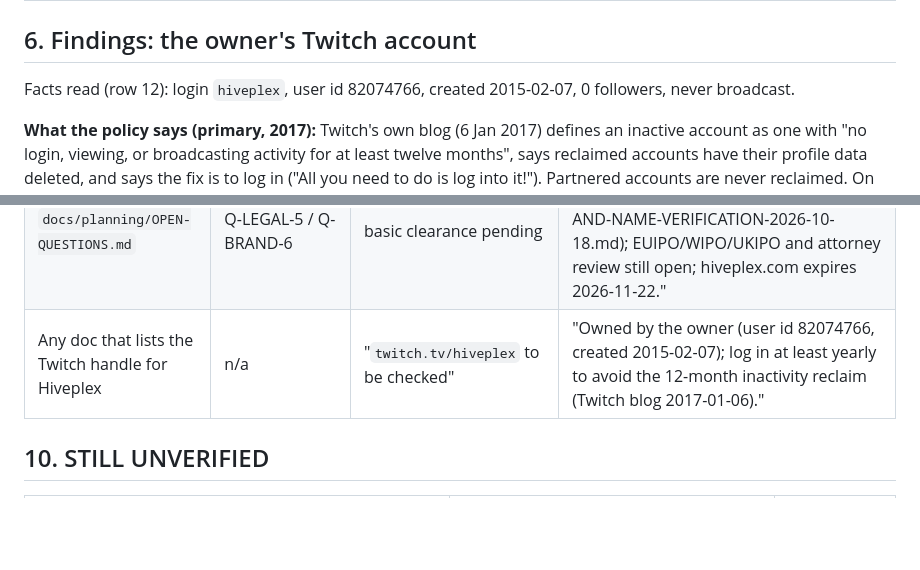
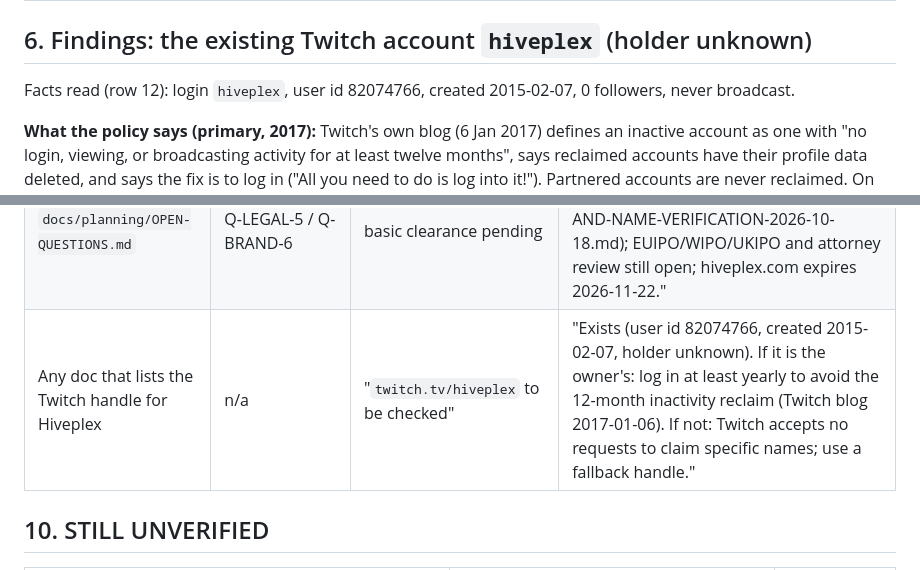
Before and after one commit to canthony224/operation-nexus, a Markdown page: docs/review/TRADEMARK-AND-NAME-VERIFICATION-2026-10-18.md, 2 parts joined by grey strips. Drawn GitHub-style; blank space fills up the shorter version.

```diff
--- a/docs/review/TRADEMARK-AND-NAME-VERIFICATION-2026-10-18.md
+++ b/docs/review/TRADEMARK-AND-NAME-VERIFICATION-2026-10-18.md
@@ -145,7 +145,7 @@ USPTO searches below are by wordmark. "Game classes" means 9, 28 or 41 unless sa
 | **Swarmwire** | **0 records** (`SWARMWIRE*`, any class). | Steam: 0. GOG: 0. itch.io: 8 fuzzy matches, all different "Swarm..." titles. App Store: none named Swarmwire. **npm: a package named `swarmwire` exists** ("TypeScript multi-agent orchestration library", created 2026-03-27, latest 1.0.3, one maintainer). PyPI: 404. Twitch login: free. GitHub user: 0. `swarmwire.com` registered since 2015-08-04, expires 2027-08-04 (owner unknown, RDAP only). | **Low-Medium.** Clean on the USPTO and game stores, but a same-name npm package in the AI/agent space, an older registered .com, and "swarm"-formative marks are a crowded field. The npm package is software, not a game, but it is in the field this project's tooling uses (agents). |
 | **Hivegrid** | **0 records** (`HIVEGRID*`, any class). | Steam: 0. GOG: 0. itch.io: 1 fuzzy ("HiveGrind"). App Store: none. npm/PyPI: not found. Twitch login: free. `hivegrid.com` registered since 2010-12-18, expires 2027-12-18. | **Low-Medium.** Clean on the USPTO and stores; the .com is taken by someone else for 16 years; "HIVE" (§3) applies equally. EU/UK/WIPO not searched. |
 
-## 6. Findings: the owner's Twitch account
+## 6. Findings: the existing Twitch account `hiveplex` (holder unknown)
 
 Facts read (row 12): login `hiveplex`, user id 82074766, created 2015-02-07, 0 followers, never broadcast.
 
@@ -202,7 +202,7 @@ Ask these exactly; bring this document and the table in §4.
 | `docs/review/LEGAL-AND-NAME-SWEEP-2026-10-18.md` | §6.1 | "hiveplex.com listed for sale at $2,495 on a broker page (as in round 3). ... No registrar check was possible." | Registrar/registry check done: see correction above (expiry 2026-11-22). |
 | `docs/review/LEGAL-AND-NAME-SWEEP-2026-10-18.md` | §6.1 / risk row 1 ("Plex, Inc. filings in 42/9/41/38; all from aggregators") | aggregator-level | "Verified on the USPTO register: Plex, Inc. 6 live PLEX registrations (§4.1 of TRADEMARK-AND-NAME-VERIFICATION-2026-10-18.md)." |
 | `docs/planning/OPEN-QUESTIONS.md` | Q-LEGAL-5 / Q-BRAND-6 | basic clearance pending | Add: "USPTO knockout done 2026-10-18 (no HIVEPLEX filing; see TRADEMARK-AND-NAME-VERIFICATION-2026-10-18.md); EUIPO/WIPO/UKIPO and attorney review still open; hiveplex.com expires 2026-11-22." |
-| Any doc that lists the Twitch handle for Hiveplex | n/a | "`twitch.tv/hiveplex` to be checked" | "Owned by the owner (user id 82074766, created 2015-02-07); log in at least yearly to avoid the 12-month inactivity reclaim (Twitch blog 2017-01-06)." |
+| Any doc that lists the Twitch handle for Hiveplex | n/a | "`twitch.tv/hiveplex` to be checked" | "Exists (user id 82074766, created 2015-02-07, holder unknown). If it is the owner's: log in at least yearly to avoid the 12-month inactivity reclaim (Twitch blog 2017-01-06). If not: Twitch accepts no requests to claim specific names; use a fallback handle." |
 
 ## 10. STILL UNVERIFIED
 
```
Also changed, not shown: other parts of docs/review/TRADEMARK-AND-NAME-VERIFICATION-2026-10-18.md (+4 -4 lines).
